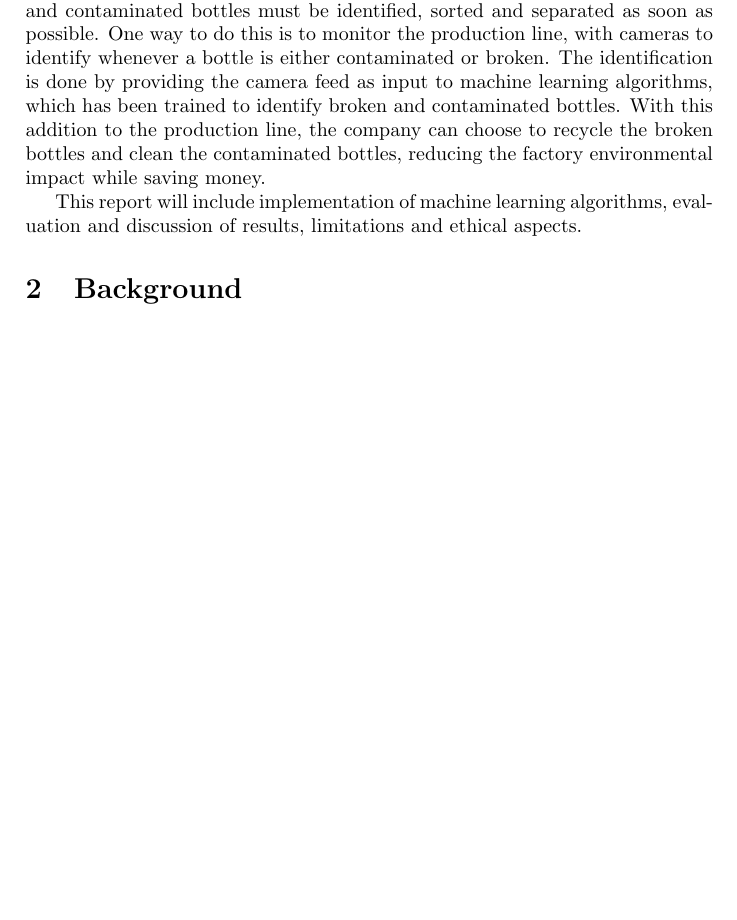
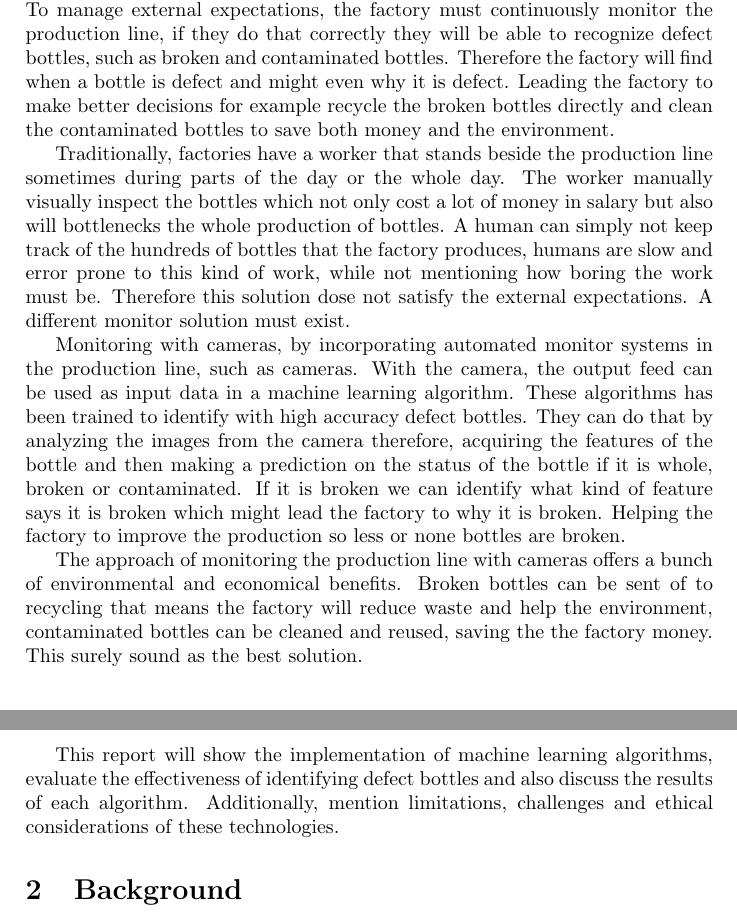
Before and after one commit to MikaParssinen/Applied-Machine-Learning, a LaTeX paper (Project/report/DVA263_PRO1_Group_01.tex, which reads Project/report/src/introduction.tex): part of page 1 of 2 before the commit and two parts of pages 1 and 2 of 2 after it, the two joined at a grey line, cut at the place of the change, the shorter picture padded with empty space. Compiled offline with pdfLaTeX.

Commit message:
Introduction.

```diff
--- a/Project/report/src/introduction.tex
+++ b/Project/report/src/introduction.tex
@@ -1,11 +1,11 @@
 \section{Introduction}
 
-In todays standard, bottle factories are expected to run and produce bottles at high rates.
-While maintaining these high rates of production, the quality of the product should be excellent and the occurrence of production defects should be minimal.
-To ensure excellent quality and high production rates, broken and contaminated bottles must be identified, sorted and separated as soon as possible.
-One way to do this is to monitor the production line, with cameras to identify whenever a bottle is either contaminated or broken.
-The identification is done by providing the camera feed as input to machine learning algorithms, which has been trained to identify broken and contaminated bottles.
-With this addition to the production line, the company can choose to recycle the broken bottles and clean the contaminated bottles, reducing the factory environmental impact while saving money.
-
+In today’s fast-paced manufacturing environment, bottle factories are under constant pressure to produce pristine glass bottles in large volumes at high speeds, while not making a too big of an impact at the environment. The ever-growing demand for glass bottles \cite{ReturnableBottles} intensifies the challenges faced by these factories, requiring them to maintain efficiency without the cost of quality.  To manage external expectations, the factory must continuously monitor the production line, if they do that correctly they will be able to recognize defect bottles, such as broken and contaminated bottles.  Therefore the factory will find when a bottle is defect and might even why it is defect. Leading the factory to make better decisions for example recycle the broken bottles directly and clean the contaminated bottles to save both money and the environment.
 \par
-This report will include implementation of machine learning algorithms, evaluation and discussion of results, limitations and ethical aspects.
+Traditionally, factories have a worker that stands beside the production line sometimes during parts of the day or the whole day. The worker manually visually inspect the bottles which not only cost a lot of money in salary but also will bottlenecks the whole production of bottles. A human can simply not keep track of the hundreds of bottles that the factory produces, humans are slow and error prone to this kind of work, while not mentioning how boring the work must be. Therefore this solution dose not satisfy the external expectations.  A different monitor solution must exist.
+\par
+Monitoring with cameras, by incorporating automated monitor systems in the production line, such as cameras. With the camera, the output feed can be used as input data in a machine learning algorithm. These algorithms has been trained to identify with high accuracy defect bottles. They can do that by analyzing the images from the camera therefore, acquiring the features of the bottle and then making a prediction on the status of the bottle if it is whole, broken or contaminated. If it is broken we can identify what kind of feature says it is broken which might lead the factory to why it is broken. Helping the factory to improve the production so less or none bottles are broken.
+\par
+The approach of monitoring the production line with cameras offers a bunch of environmental and economical benefits. Broken bottles can be sent of to recycling that means the factory will reduce waste and help the environment, contaminated bottles can be cleaned and reused, saving the the factory  money. This surely sound as the best solution.
+\par
+This report will show the implementation of machine learning algorithms, evaluate the effectiveness of identifying defect bottles and also discuss the results of each algorithm. Additionally, mention limitations, challenges and ethical considerations of these technologies.
```
